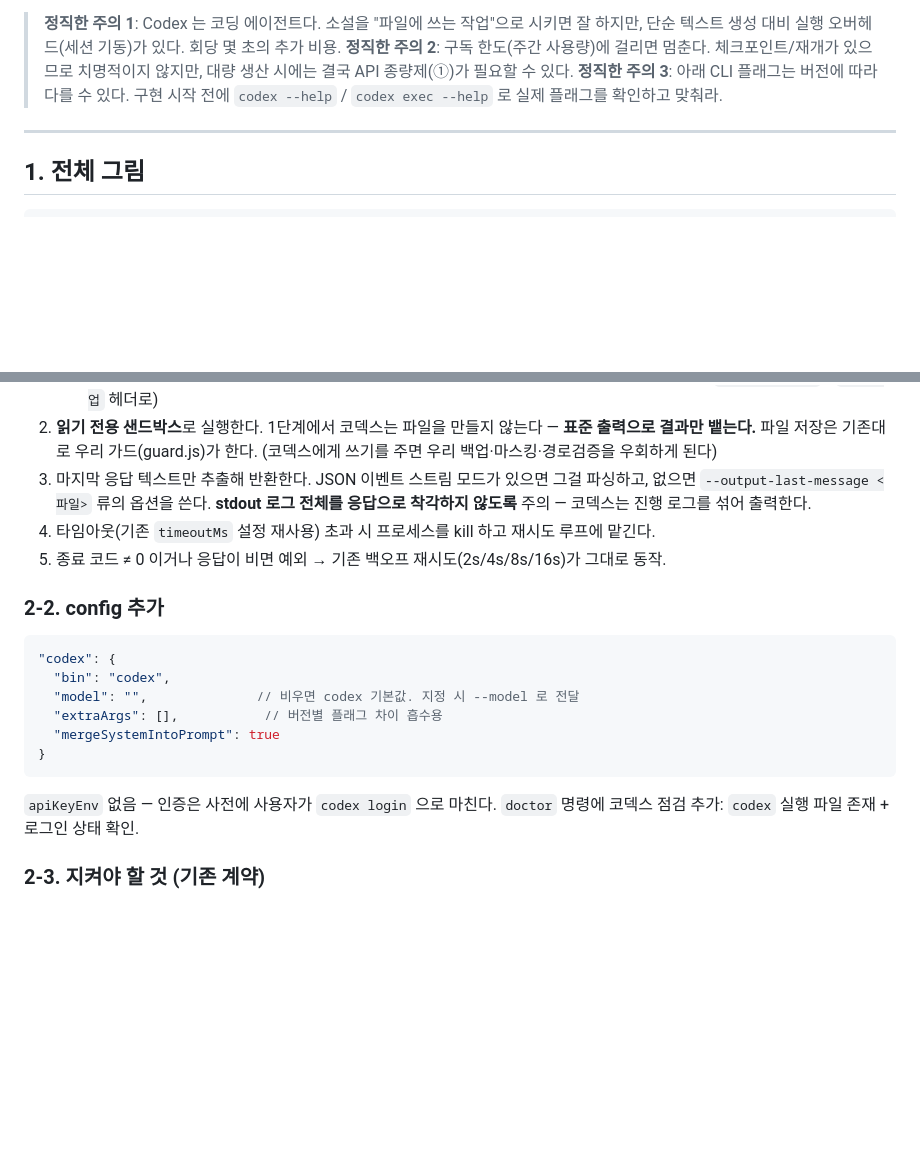
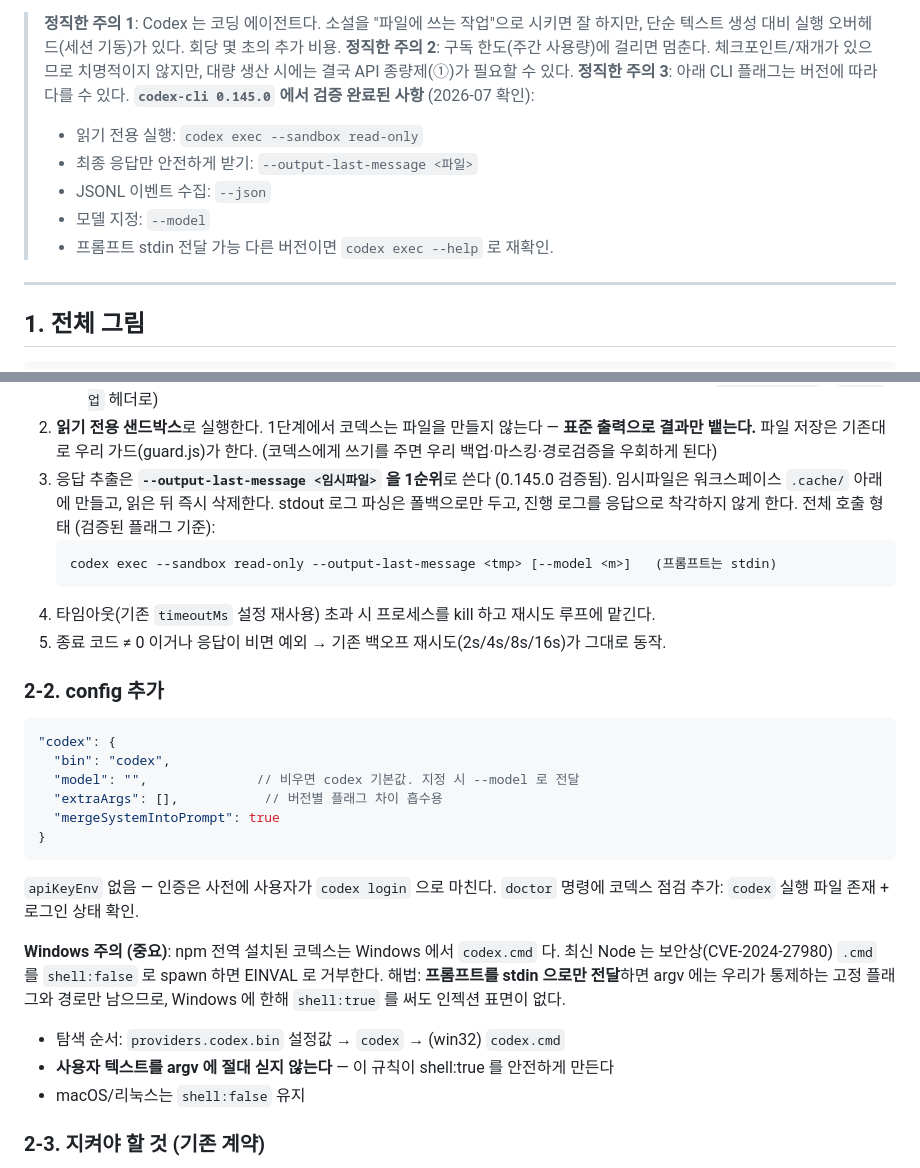
Before and after one commit to doedo81/animal-plant-resource-game, a Markdown page: novel-factory/docs/CODEX_PLAN.md, 2 parts joined by grey strips. Drawn GitHub-style; blank space fills up the shorter version.

Commit message:
코덱스 발주서에 검증된 CLI 플래그와 Windows spawn 지침 반영
- codex-cli 0.145.0 에서 확인된 플래그 명시: --sandbox read-only,
  --output-last-message, --json, --model, stdin 프롬프트
- 응답 추출은 --output-last-message 임시파일을 1순위로, stdout 파싱은 폴백으로
- Windows 의 codex.cmd 는 CVE-2024-27980 대응으로 shell:false spawn 이 거부되므로,
  프롬프트를 stdin 전용으로 유지해 argv 를 고정 플래그만으로 구성한 뒤
  win32 에 한해 shell:true 를 허용하는 지침 추가 (사용자 텍스트 argv 탑재 금지)

Co-Authored-By: Claude Opus 5 <noreply@anthropic.com>
Claude-Session: https://claude.ai/code/session_01PLsokDyMRVqcHAxrKoYVDu

````diff
--- a/novel-factory/docs/CODEX_PLAN.md
+++ b/novel-factory/docs/CODEX_PLAN.md
@@ -36,8 +36,14 @@
 > 단순 텍스트 생성 대비 실행 오버헤드(세션 기동)가 있다. 회당 몇 초의 추가 비용.
 > **정직한 주의 2**: 구독 한도(주간 사용량)에 걸리면 멈춘다. 체크포인트/재개가 있으므로
 > 치명적이지 않지만, 대량 생산 시에는 결국 API 종량제(①)가 필요할 수 있다.
-> **정직한 주의 3**: 아래 CLI 플래그는 버전에 따라 다를 수 있다. 구현 시작 전에
-> `codex --help` / `codex exec --help` 로 실제 플래그를 확인하고 맞춰라.
+> **정직한 주의 3**: 아래 CLI 플래그는 버전에 따라 다를 수 있다.
+> **`codex-cli 0.145.0` 에서 검증 완료된 사항** (2026-07 확인):
+> - 읽기 전용 실행: `codex exec --sandbox read-only`
+> - 최종 응답만 안전하게 받기: `--output-last-message <파일>`
+> - JSONL 이벤트 수집: `--json`
+> - 모델 지정: `--model`
+> - 프롬프트 stdin 전달 가능
+> 다른 버전이면 `codex exec --help` 로 재확인.
 
 ---
 
@@ -87,9 +93,13 @@ case 'codex': return this._codex(req);
 2. **읽기 전용 샌드박스**로 실행한다. 1단계에서 코덱스는 파일을 만들지 않는다 —
    **표준 출력으로 결과만 뱉는다.** 파일 저장은 기존대로 우리 가드(guard.js)가 한다.
    (코덱스에게 쓰기를 주면 우리 백업·마스킹·경로검증을 우회하게 된다)
-3. 마지막 응답 텍스트만 추출해 반환한다. JSON 이벤트 스트림 모드가 있으면 그걸 파싱하고,
-   없으면 `--output-last-message <파일>` 류의 옵션을 쓴다. **stdout 로그 전체를 응답으로
-   착각하지 않도록** 주의 — 코덱스는 진행 로그를 섞어 출력한다.
+3. 응답 추출은 **`--output-last-message <임시파일>` 을 1순위**로 쓴다 (0.145.0 검증됨).
+   임시파일은 워크스페이스 `.cache/` 아래에 만들고, 읽은 뒤 즉시 삭제한다.
+   stdout 로그 파싱은 폴백으로만 두고, 진행 로그를 응답으로 착각하지 않게 한다.
+   전체 호출 형태 (검증된 플래그 기준):
+   ```
+   codex exec --sandbox read-only --output-last-message <tmp> [--model <m>]   (프롬프트는 stdin)
+   ```
 4. 타임아웃(기존 `timeoutMs` 설정 재사용) 초과 시 프로세스를 kill 하고 재시도 루프에 맡긴다.
 5. 종료 코드 ≠ 0 이거나 응답이 비면 예외 → 기존 백오프 재시도(2s/4s/8s/16s)가 그대로 동작.
 
@@ -106,6 +116,14 @@ case 'codex': return this._codex(req);
 
 `apiKeyEnv` 없음 — 인증은 사전에 사용자가 `codex login` 으로 마친다.
 `doctor` 명령에 코덱스 점검 추가: `codex` 실행 파일 존재 + 로그인 상태 확인.
+
+**Windows 주의 (중요)**: npm 전역 설치된 코덱스는 Windows 에서 `codex.cmd` 다.
+최신 Node 는 보안상(CVE-2024-27980) `.cmd` 를 `shell:false` 로 spawn 하면 EINVAL 로 거부한다.
+해법: **프롬프트를 stdin 으로만 전달**하면 argv 에는 우리가 통제하는 고정 플래그와
+경로만 남으므로, Windows 에 한해 `shell:true` 를 써도 인젝션 표면이 없다.
+- 탐색 순서: `providers.codex.bin` 설정값 → `codex` → (win32) `codex.cmd`
+- **사용자 텍스트를 argv 에 절대 싣지 않는다** — 이 규칙이 shell:true 를 안전하게 만든다
+- macOS/리눅스는 `shell:false` 유지
 
 ### 2-3. 지켜야 할 것 (기존 계약)
 
````
